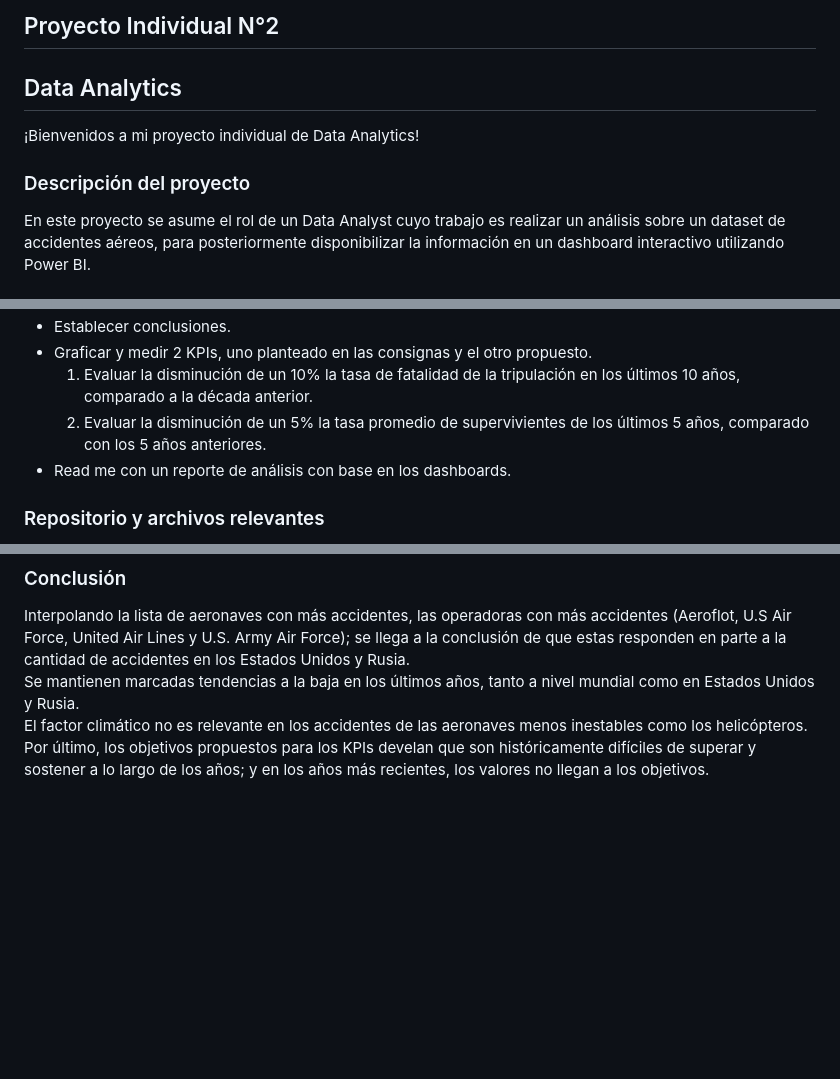
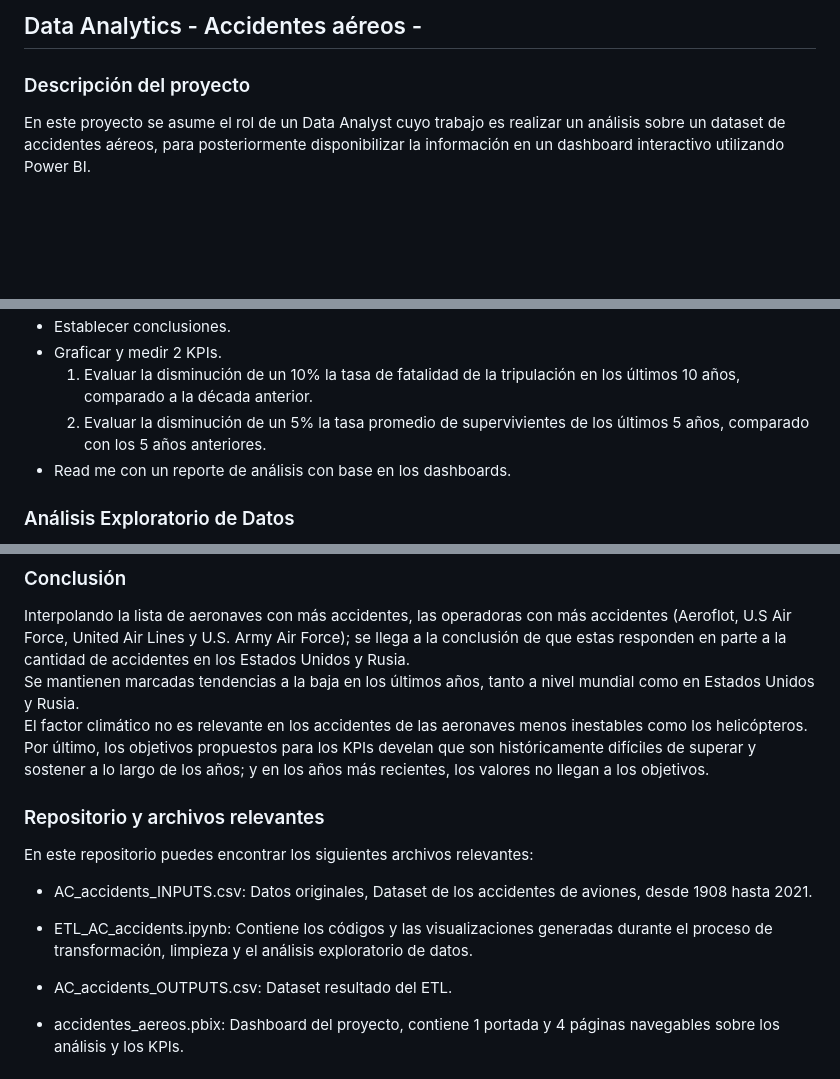
Before and after one commit to Rodzxc/P2_Data_Analytics, a Markdown page: README.md, 3 parts joined by grey strips. Rendered like a GitHub page; blank space fills up the shorter version.

```diff
--- a/README.md
+++ b/README.md
@@ -1,10 +1,7 @@
-## Proyecto Individual N°2
-
-##  Data Analytics
-
-¡Bienvenidos a mi proyecto individual de Data Analytics!
+## Data Analytics - Accidentes aéreos -
 
 ### Descripción del proyecto
+
 En este proyecto se asume el rol de un Data Analyst cuyo trabajo es realizar un análisis sobre un dataset de accidentes aéreos, para posteriormente disponibilizar la información en un dashboard interactivo utilizando Power BI.
 
 ### Contexto
@@ -18,8 +16,8 @@ Los riesgos asociados a las activiades aeronáuticas conllevan consecuencias que
 - Establecer conclusiones.
-- Graficar y medir 2 KPIs, uno planteado en las consignas y el otro propuesto.
+- Graficar y medir 2 KPIs.
   1. Evaluar la disminución de un 10% la tasa de fatalidad de la tripulación en los últimos 10 años, comparado a la década anterior.
   2. Evaluar la disminución de un 5% la tasa promedio de supervivientes de los últimos 5 años, comparado con los 5 años anteriores.
 - Read me con un reporte de análisis con base en los dashboards.
 
-### Repositorio y archivos relevantes
+### Análisis Exploratorio de Datos
 
@@ -59,3 +69,17 @@ Interpolando la lista de aeronaves con más accidentes, las operadoras con más
 Se mantienen marcadas tendencias a la baja en los últimos años, tanto a nivel mundial como en Estados Unidos y Rusia.<br>
 El factor climático no es relevante en los accidentes de las aeronaves menos inestables como los helicópteros.
 Por último, los objetivos propuestos para los KPIs develan que son históricamente difíciles de superar y sostener a lo largo de los años; y en los años más recientes, los valores no llegan a los objetivos.
+
+
+### Repositorio y archivos relevantes
+
+En este repositorio puedes encontrar los siguientes archivos relevantes:
+
+- AC_accidents_INPUTS.csv: Datos originales, Dataset de los accidentes de aviones, desde 1908 hasta 2021.
+
+- ETL_AC_accidents.ipynb: Contiene los códigos y las visualizaciones generadas durante el proceso de transformación, limpieza y el análisis exploratorio de datos.
+
+- AC_accidents_OUTPUTS.csv: Dataset resultado del ETL.
+
+- accidentes_aereos.pbix: Dashboard del proyecto, contiene 1 portada y 4 páginas navegables sobre los análisis y los KPIs.
+
```
Also changed, not shown: other parts of README.md (+23 -9 lines).
